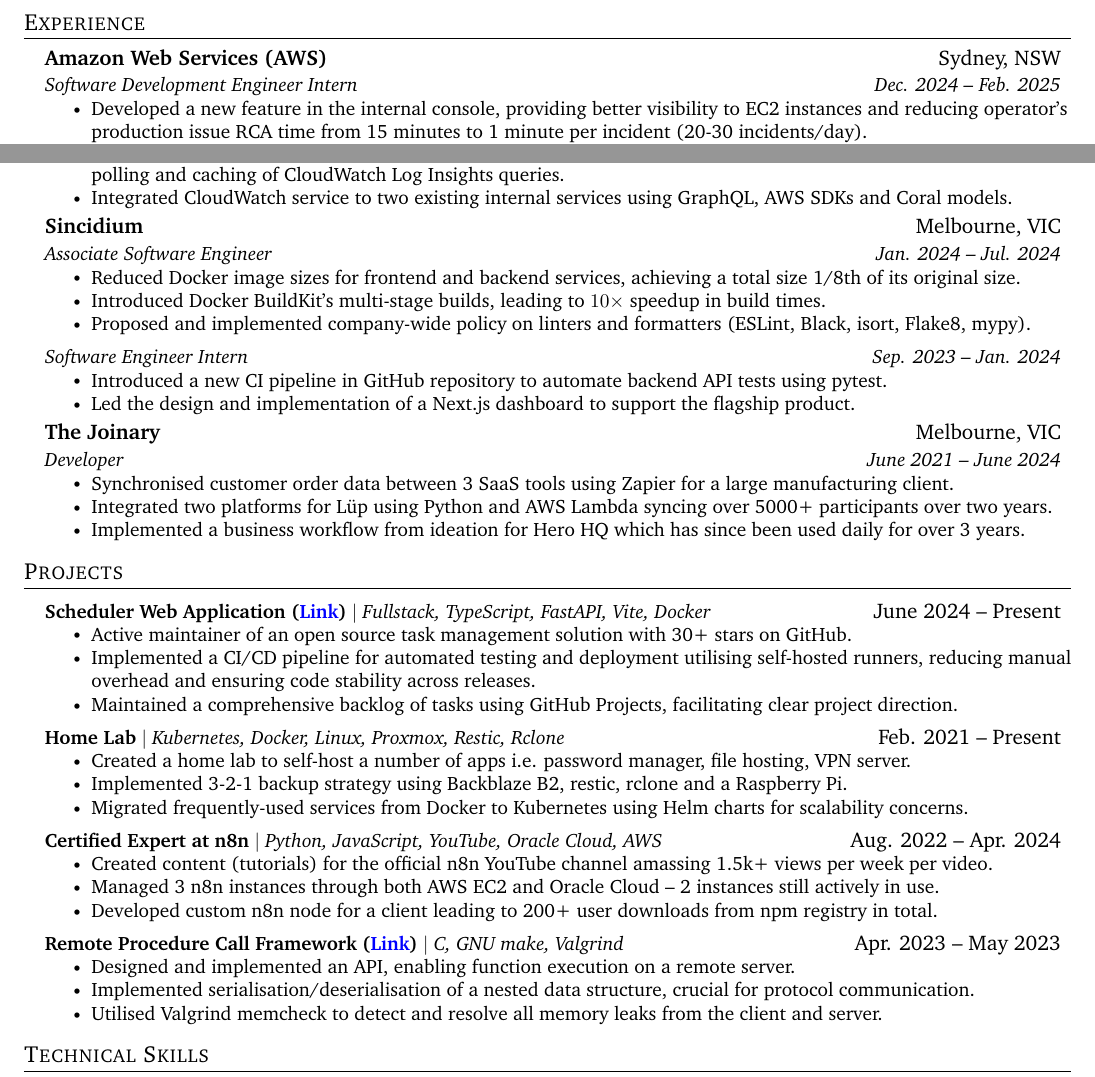
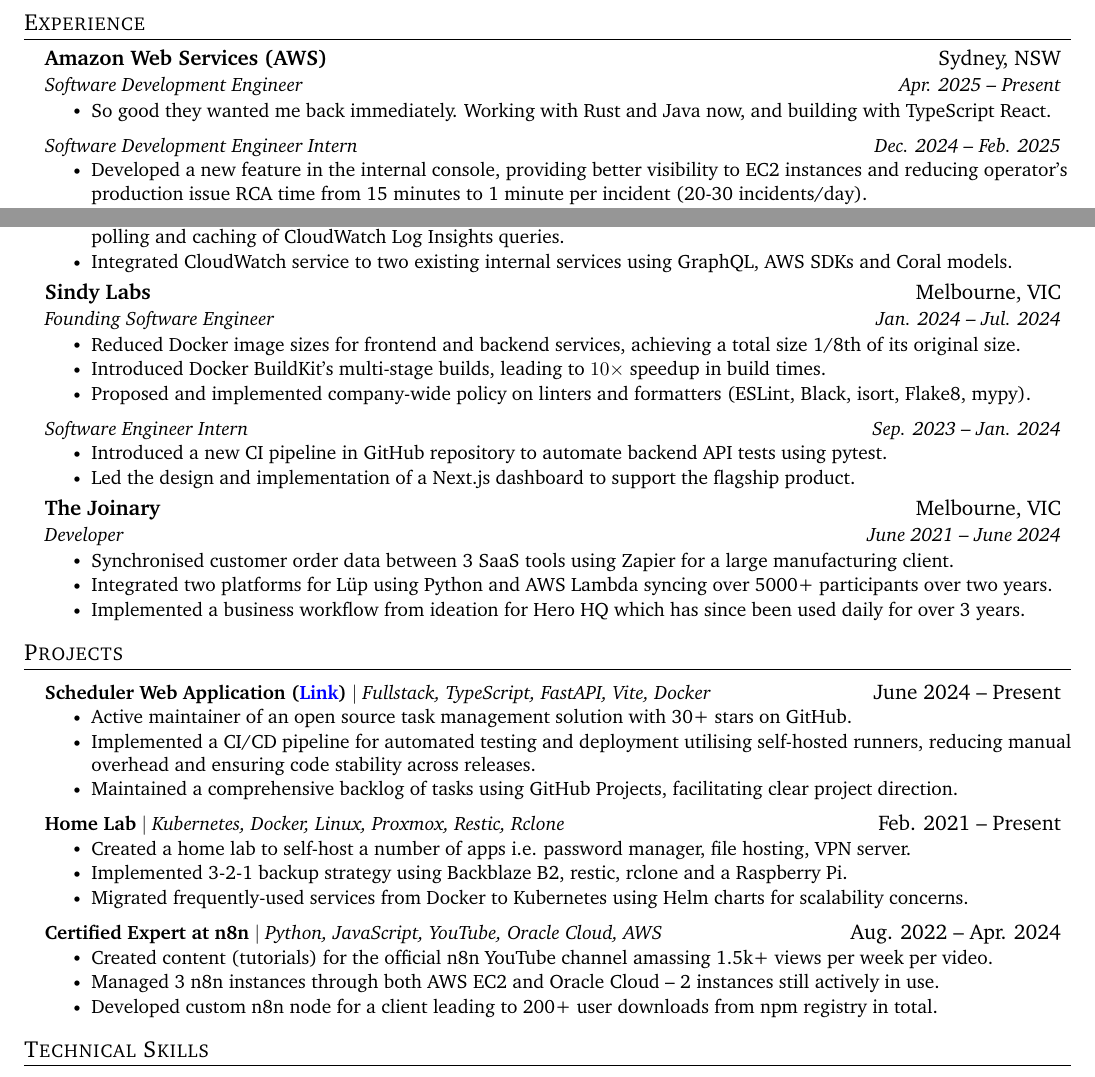
Before and after one commit to d4vidsha/cv, a LaTeX CV (resume/main.tex): two parts of the page, joined at a grey line, cut so that both start at the same text. Compiled offline with pdfLaTeX.

Commit message:
feat: update with new exp; boot rpc framework

```diff
--- a/resume/main.tex
+++ b/resume/main.tex
@@ -151,6 +151,12 @@
 
 \resumeSubheading
 {Amazon Web Services (AWS)}{Sydney, NSW}
+{Software Development Engineer}{Apr. 2025 -- Present}
+\resumeItemListStart
+\resumeItem{So good they wanted me back immediately. Working with Rust and Java now, and building with TypeScript React.}
+\resumeItemListEnd
+% -----------Multiple Positions Heading-----------
+\resumeSubSubheading
 {Software Development Engineer Intern}{Dec. 2024 -- Feb. 2025}
 \resumeItemListStart
 \resumeItem{Developed a new feature in the internal console, providing better visibility to EC2 instances and reducing operator's production issue RCA time from 15 minutes to 1 minute per incident (20-30 incidents/day).}
@@ -170,8 +177,8 @@
 %   \resumeItemListEnd
 
 \resumeSubheading
-{Sincidium}{Melbourne, VIC}
-{Associate Software Engineer}{Jan. 2024 -- Jul. 2024}
+{Sindy Labs}{Melbourne, VIC}
+{Founding Software Engineer}{Jan. 2024 -- Jul. 2024}
 \resumeItemListStart
 \resumeItem{Reduced Docker image sizes for frontend and backend services, achieving a total size 1/8th of its original size.}
 % \resumeItem{Docker BuildKit and a 90\% decrease in build and deployment times using Docker BuildKit; monitored build duration to validate improvements.}
@@ -255,14 +262,14 @@
 %     \resumeItem{Has over 5.7k monthly impressions with 300+ unique monthly visitors}
 %     \resumeItem{Blog was deployed on Oracle Cloud using Docker}
 %   \resumeItemListEnd
-\resumeProjectHeading
-{\textbf{Remote Procedure Call Framework (\href{https://github.com/d4vidsha/rpc-framework}{Link})} $|$ \emph{C, GNU make, Valgrind}}{Apr. 2023 -- May 2023}
-\resumeItemListStart
-\resumeItem{Designed and implemented an API, enabling function execution on a remote server.}
-\resumeItem{Implemented serialisation/deserialisation of a nested data structure, crucial for protocol communication.}
-\resumeItem{Utilised Valgrind memcheck to detect and resolve all memory leaks from the client and server.}
-% \resumeItem{MIT licensed and publicly available at \href{https://github.com/d4vidsha/rpc-framework}{\underline{https://github.com/d4vidsha/rpc-framework}}.}
-\resumeItemListEnd
+% \resumeProjectHeading
+% {\textbf{Remote Procedure Call Framework (\href{https://github.com/d4vidsha/rpc-framework}{Link})} $|$ \emph{C, GNU make, Valgrind}}{Apr. 2023 -- May 2023}
+% \resumeItemListStart
+% \resumeItem{Designed and implemented an API, enabling function execution on a remote server.}
+% \resumeItem{Implemented serialisation/deserialisation of a nested data structure, crucial for protocol communication.}
+% \resumeItem{Utilised Valgrind memcheck to detect and resolve all memory leaks from the client and server.}
+% % \resumeItem{MIT licensed and publicly available at \href{https://github.com/d4vidsha/rpc-framework}{\underline{https://github.com/d4vidsha/rpc-framework}}.}
+% \resumeItemListEnd
 %   \resumeProjectHeading
 %   {\textbf{Algorithms in Action} $|$ \emph{Open Source, React, CSS, HTML}}{July 2023 -- Oct. 2023}
 %   \resumeItemListStart
```
Also changed, not shown: resume.pdf, resume/main.tex (1 more changed lines).
